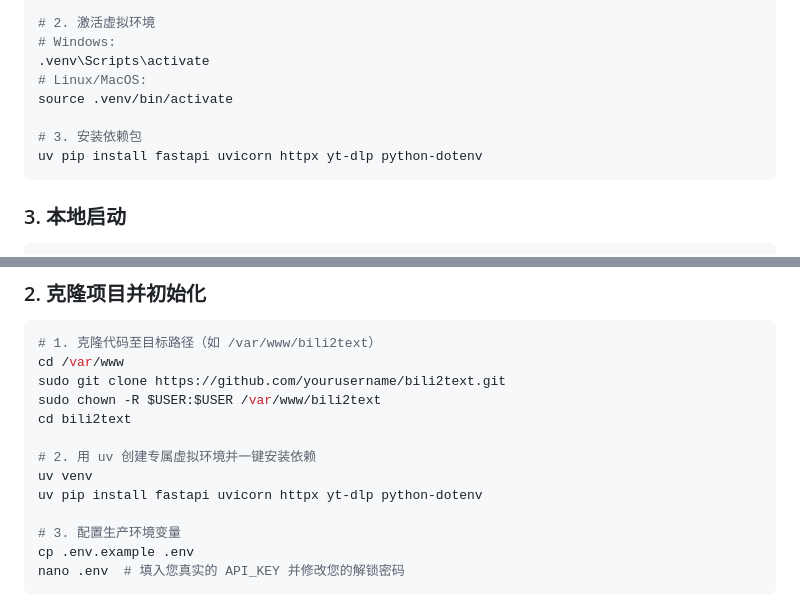
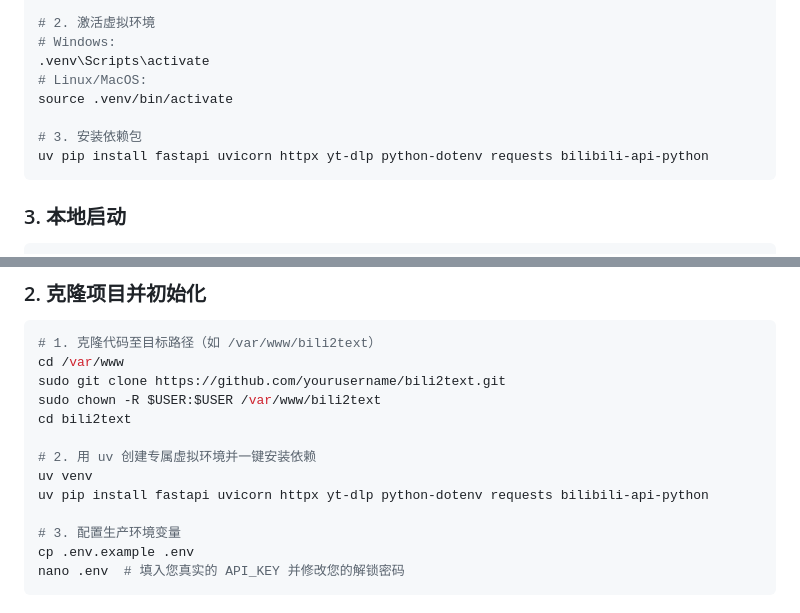
Before and after one commit to heribe/bili2text, a Markdown page: README.md, 2 parts joined by grey strips. Rendered like a GitHub page.

Commit message:
docs: 补充由于新增AI字幕功能而引入的 requests 和 bilibili-api-python 依赖

````diff
--- a/README.md
+++ b/README.md
@@ -115,7 +115,7 @@ uv venv
 source .venv/bin/activate
 
 # 3. 安装依赖包
-uv pip install fastapi uvicorn httpx yt-dlp python-dotenv
+uv pip install fastapi uvicorn httpx yt-dlp python-dotenv requests bilibili-api-python
 ```
 
 ### 3. 本地启动
@@ -151,7 +151,7 @@ cd bili2text
 
 # 2. 用 uv 创建专属虚拟环境并一键安装依赖
 uv venv
-uv pip install fastapi uvicorn httpx yt-dlp python-dotenv
+uv pip install fastapi uvicorn httpx yt-dlp python-dotenv requests bilibili-api-python
 
 # 3. 配置生产环境变量
 cp .env.example .env
````
